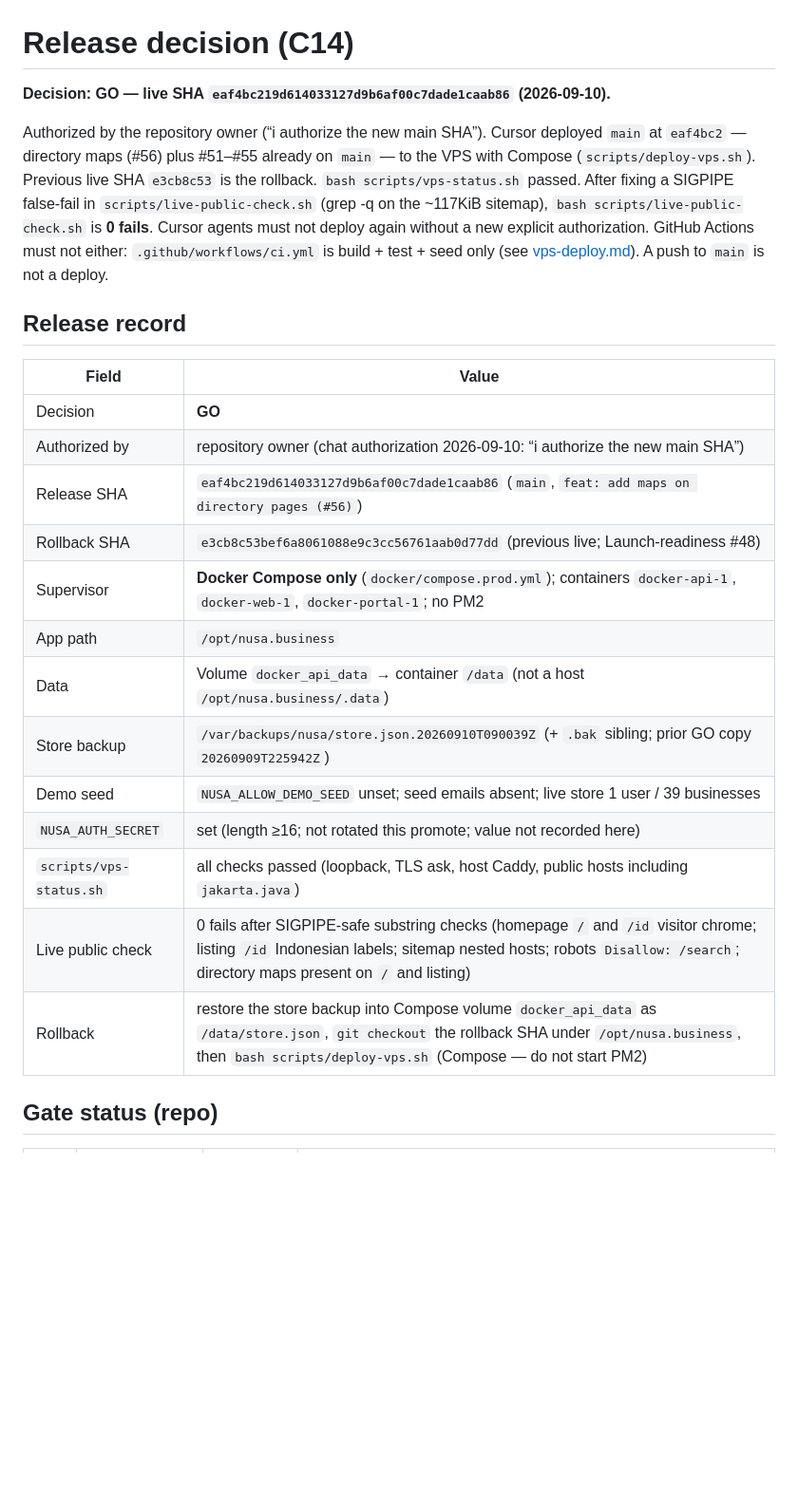
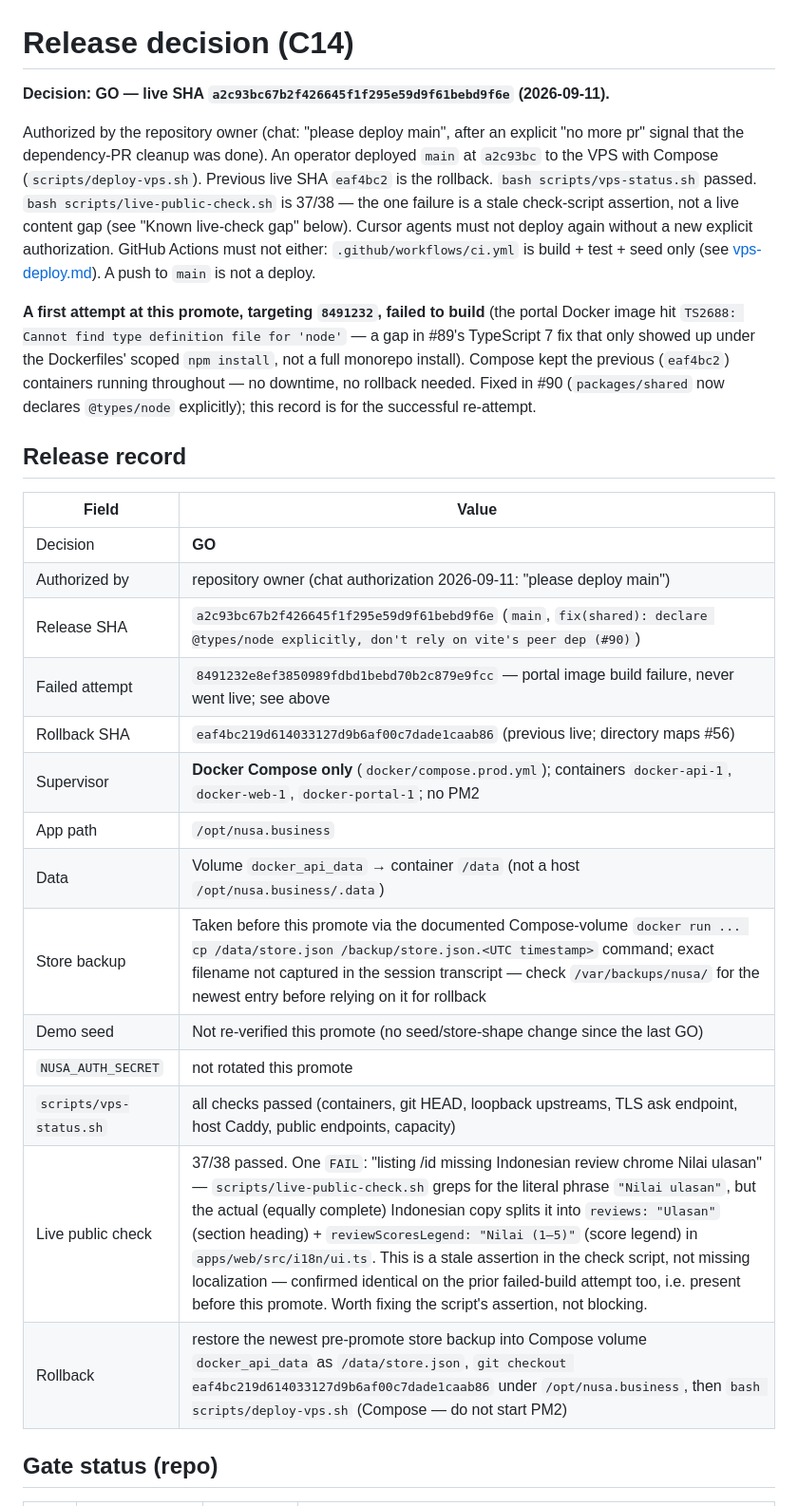
Before and after one commit to consciousclarity/nusa.business, a Markdown page: docs/ops/release-decision.md, the part around one of its changes. Shown at 95% size. Rendered like a GitHub page; blank space fills up the shorter version.

```diff
--- a/docs/ops/release-decision.md
+++ b/docs/ops/release-decision.md
@@ -1,34 +1,44 @@
 # Release decision (C14)
 
-**Decision: GO — live SHA `eaf4bc219d614033127d9b6af00c7dade1caab86` (2026-09-10).**
+**Decision: GO — live SHA `a2c93bc67b2f426645f1f295e59d9f61bebd9f6e` (2026-09-11).**
 
-Authorized by the repository owner (“i authorize the new main SHA”). Cursor
-deployed `main` at `eaf4bc2` — directory maps (#56) plus #51–#55 already on
-`main` — to the VPS with Compose (`scripts/deploy-vps.sh`). Previous live SHA
-`e3cb8c53` is the rollback. `bash scripts/vps-status.sh` passed. After fixing
-a SIGPIPE false-fail in `scripts/live-public-check.sh` (grep -q on the
-~117KiB sitemap), `bash scripts/live-public-check.sh` is **0 fails**. Cursor
-agents must not deploy again without a new explicit authorization. GitHub
-Actions must not either: `.github/workflows/ci.yml` is build + test + seed
-only (see [vps-deploy.md](./vps-deploy.md)). A push to `main` is not a deploy.
+Authorized by the repository owner (chat: "please deploy main", after an
+explicit "no more pr" signal that the dependency-PR cleanup was done). An
+operator deployed `main` at `a2c93bc` to the VPS with Compose
+(`scripts/deploy-vps.sh`). Previous live SHA `eaf4bc2` is the rollback.
+`bash scripts/vps-status.sh` passed. `bash scripts/live-public-check.sh` is
+37/38 — the one failure is a stale check-script assertion, not a live
+content gap (see "Known live-check gap" below). Cursor agents must not
+deploy again without a new explicit authorization. GitHub Actions must not
+either: `.github/workflows/ci.yml` is build + test + seed only (see
+[vps-deploy.md](./vps-deploy.md)). A push to `main` is not a deploy.
+
+**A first attempt at this promote, targeting `8491232`, failed to build**
+(the portal Docker image hit `TS2688: Cannot find type definition file for
+'node'` — a gap in #89's TypeScript 7 fix that only showed up under the
+Dockerfiles' scoped `npm install`, not a full monorepo install). Compose
+kept the previous (`eaf4bc2`) containers running throughout — no downtime,
+no rollback needed. Fixed in #90 (`packages/shared` now declares
+`@types/node` explicitly); this record is for the successful re-attempt.
 
 ## Release record
 
 | Field | Value |
 |---|---|
 | Decision | **GO** |
-| Authorized by | repository owner (chat authorization 2026-09-10: “i authorize the new main SHA”) |
-| Release SHA | `eaf4bc219d614033127d9b6af00c7dade1caab86` (`main`, `feat: add maps on directory pages (#56)`) |
-| Rollback SHA | `e3cb8c53bef6a8061088e9c3cc56761aab0d77dd` (previous live; Launch-readiness #48) |
+| Authorized by | repository owner (chat authorization 2026-09-11: "please deploy main") |
+| Release SHA | `a2c93bc67b2f426645f1f295e59d9f61bebd9f6e` (`main`, `fix(shared): declare @types/node explicitly, don't rely on vite's peer dep (#90)`) |
+| Failed attempt | `8491232e8ef3850989fdbd1bebd70b2c879e9fcc` — portal image build failure, never went live; see above |
+| Rollback SHA | `eaf4bc219d614033127d9b6af00c7dade1caab86` (previous live; directory maps #56) |
 | Supervisor | **Docker Compose only** (`docker/compose.prod.yml`); containers `docker-api-1`, `docker-web-1`, `docker-portal-1`; no PM2 |
 | App path | `/opt/nusa.business` |
 | Data | Volume `docker_api_data` → container `/data` (not a host `/opt/nusa.business/.data`) |
-| Store backup | `/var/backups/nusa/store.json.20260910T090039Z` (+ `.bak` sibling; prior GO copy `20260909T225942Z`) |
-| Demo seed | `NUSA_ALLOW_DEMO_SEED` unset; seed emails absent; live store 1 user / 39 businesses |
-| `NUSA_AUTH_SECRET` | set (length ≥16; not rotated this promote; value not recorded here) |
-| `scripts/vps-status.sh` | all checks passed (loopback, TLS ask, host Caddy, public hosts including `jakarta.java`) |
-| Live public check | 0 fails after SIGPIPE-safe substring checks (homepage `/` and `/id` visitor chrome; listing `/id` Indonesian labels; sitemap nested hosts; robots `Disallow: /search`; directory maps present on `/` and listing) |
-| Rollback | restore the store backup into Compose volume `docker_api_data` as `/data/store.json`, `git checkout` the rollback SHA under `/opt/nusa.business`, then `bash scripts/deploy-vps.sh` (Compose — do not start PM2) |
+| Store backup | Taken before this promote via the documented Compose-volume `docker run ... cp /data/store.json /backup/store.json.<UTC timestamp>` command; exact filename not captured in the session transcript — check `/var/backups/nusa/` for the newest entry before relying on it for rollback |
+| Demo seed | Not re-verified this promote (no seed/store-shape change since the last GO) |
+| `NUSA_AUTH_SECRET` | not rotated this promote |
+| `scripts/vps-status.sh` | all checks passed (containers, git HEAD, loopback upstreams, TLS ask endpoint, host Caddy, public endpoints, capacity) |
+| Live public check | 37/38 passed. One `FAIL`: "listing /id missing Indonesian review chrome Nilai ulasan" — `scripts/live-public-check.sh` greps for the literal phrase `"Nilai ulasan"`, but the actual (equally complete) Indonesian copy splits it into `reviews: "Ulasan"` (section heading) + `reviewScoresLegend: "Nilai (1–5)"` (score legend) in `apps/web/src/i18n/ui.ts`. This is a stale assertion in the check script, not missing localization — confirmed identical on the prior failed-build attempt too, i.e. present before this promote. Worth fixing the script's assertion, not blocking. |
+| Rollback | restore the newest pre-promote store backup into Compose volume `docker_api_data` as `/data/store.json`, `git checkout eaf4bc219d614033127d9b6af00c7dade1caab86` under `/opt/nusa.business`, then `bash scripts/deploy-vps.sh` (Compose — do not start PM2) |
 
 ## Gate status (repo)
 
```
Also changed, not shown: other parts of docs/ops/release-decision.md (+55 -26 lines).
